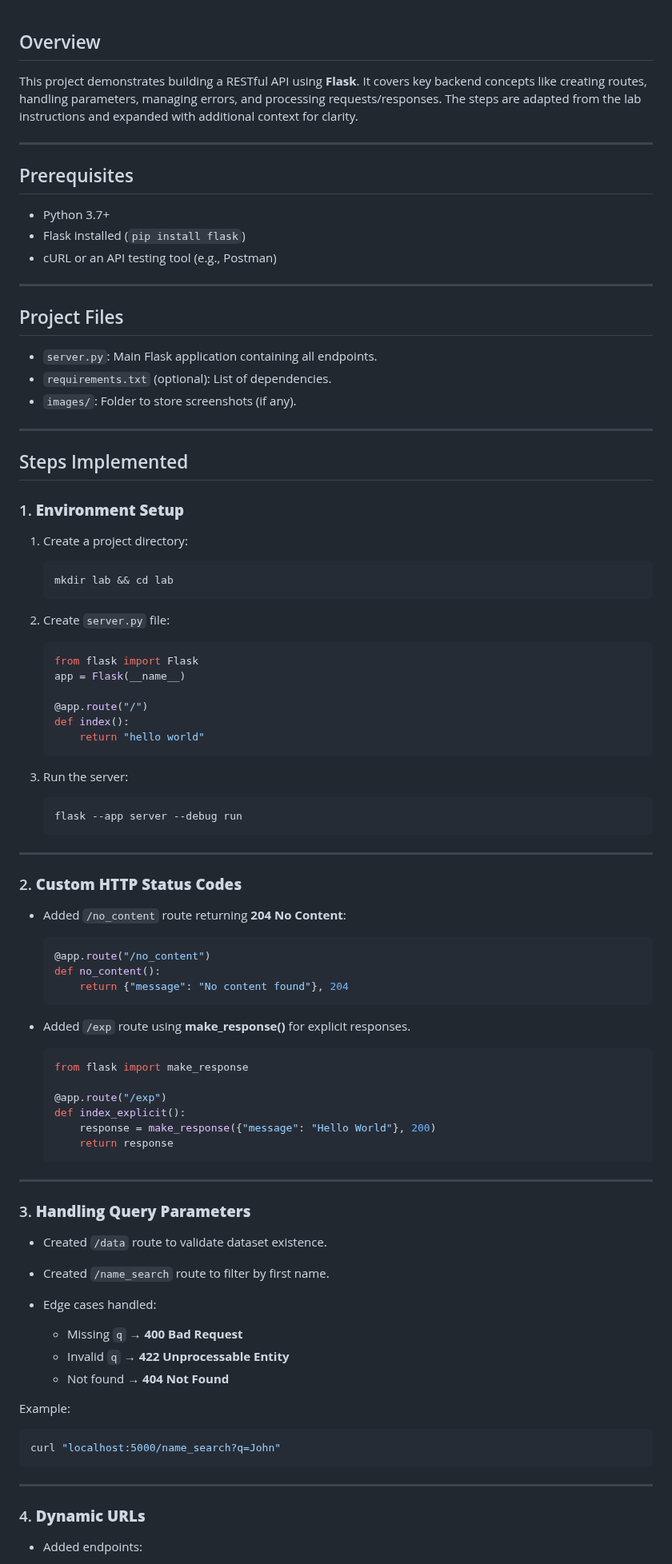
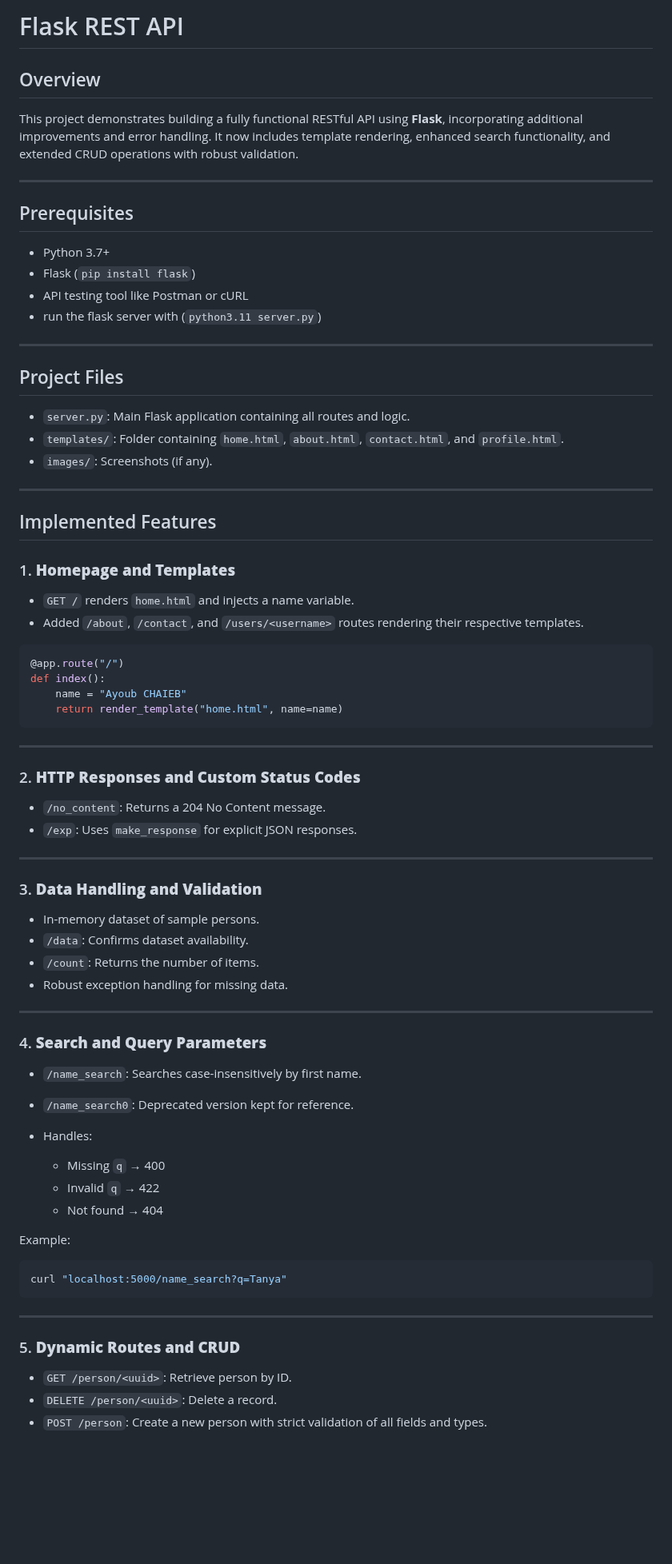
Before and after one commit to ayoub-chaieb/Flask-REST-API, a Markdown page: README.md, the part around one of its changes. Shown at 80% size. Rendered like a GitHub page; blank space fills up the shorter version.

````diff
--- a/README.md
+++ b/README.md
@@ -1,93 +1,80 @@
+# Flask REST API
+
 ## Overview
 
-This project demonstrates building a RESTful API using **Flask**. It covers key backend concepts like creating routes, handling parameters, managing errors, and processing requests/responses. The steps are adapted from the lab instructions and expanded with additional context for clarity.
+This project demonstrates building a fully functional RESTful API using **Flask**, incorporating additional improvements and error handling. It now includes template rendering, enhanced search functionality, and extended CRUD operations with robust validation.
 
 ---
 
 ## Prerequisites
 
 * Python 3.7+
-* Flask installed (`pip install flask`)
-* cURL or an API testing tool (e.g., Postman)
-
+* Flask (`pip install flask`)
+* API testing tool like Postman or cURL
+* run the flask server with (`python3.11 server.py`)
 ---
 
 ## Project Files
 
-* `server.py`: Main Flask application containing all endpoints.
-* `requirements.txt` (optional): List of dependencies.
-* `images/`: Folder to store screenshots (if any).
+* `server.py`: Main Flask application containing all routes and logic.
+* `templates/`: Folder containing `home.html`, `about.html`, `contact.html`, and `profile.html`.
+* `images/`: Screenshots (if any).
 
 ---
 
-## Steps Implemented
+## Implemented Features
 
-### 1. **Environment Setup**
+### 1. **Homepage and Templates**
 
-1. Create a project directory:
+* `GET /` renders `home.html` and injects a name variable.
+* Added `/about`, `/contact`, and `/users/<username>` routes rendering their respective templates.
 
-   ```bash
-   mkdir lab && cd lab
-   ```
-2. Create `server.py` file:
-
-   ```python
-   from flask import Flask
-   app = Flask(__name__)
-
-   @app.route("/")
-   def index():
-       return "hello world"
-   ```
-3. Run the server:
-
-   ```bash
-   flask --app server --debug run
-   ```
+```python
+@app.route("/")
+def index():
+    name = "Ayoub CHAIEB"
+    return render_template("home.html", name=name)
+```
 
 ---
 
-### 2. **Custom HTTP Status Codes**
+### 2. **HTTP Responses and Custom Status Codes**
 
-* Added `/no_content` route returning **204 No Content**:
-
-  ```python
-  @app.route("/no_content")
-  def no_content():
-      return {"message": "No content found"}, 204
-  ```
-* Added `/exp` route using **make\_response()** for explicit responses.
-
-  ```python
-  from flask import make_response
-
-  @app.route("/exp")
-  def index_explicit():
-      response = make_response({"message": "Hello World"}, 200)
-      return response
-  ```
+* `/no_content`: Returns a 204 No Content message.
+* `/exp`: Uses `make_response` for explicit JSON responses.
 
 ---
 
-### 3. **Handling Query Parameters**
+### 3. **Data Handling and Validation**
 
-* Created `/data` route to validate dataset existence.
-* Created `/name_search` route to filter by first name.
-* Edge cases handled:
+* In-memory dataset of sample persons.
+* `/data`: Confirms dataset availability.
+* `/count`: Returns the number of items.
+* Robust exception handling for missing data.
 
-  * Missing `q` → **400 Bad Request**
-  * Invalid `q` → **422 Unprocessable Entity**
-  * Not found → **404 Not Found**
+---
+
+### 4. **Search and Query Parameters**
+
+* `/name_search`: Searches case-insensitively by first name.
+* `/name_search0`: Deprecated version kept for reference.
+* Handles:
+
+  * Missing `q` → 400
+  * Invalid `q` → 422
+  * Not found → 404
 
 Example:
 
 ```bash
-curl "localhost:5000/name_search?q=John"
+curl "localhost:5000/name_search?q=Tanya"
 ```
 
 ---
 
-### 4. **Dynamic URLs**
+### 5. **Dynamic Routes and CRUD**
 
-* Added endpoints:
+* `GET /person/<uuid>`: Retrieve person by ID.
+* `DELETE /person/<uuid>`: Delete a record.
+* `POST /person`: Create a new person with strict validation of all fields and types.
 
````
Also changed, not shown: other parts of README.md (+24 -41 lines).
